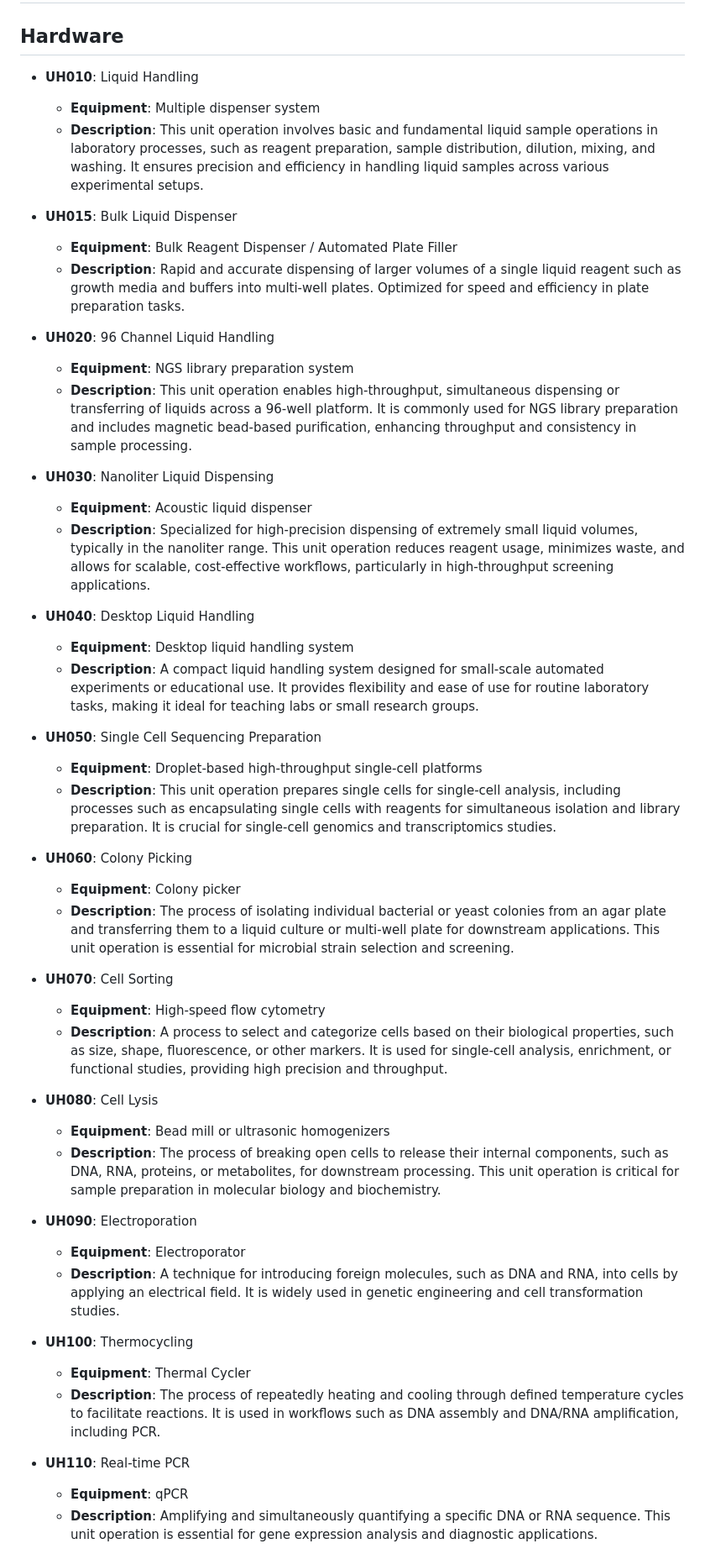
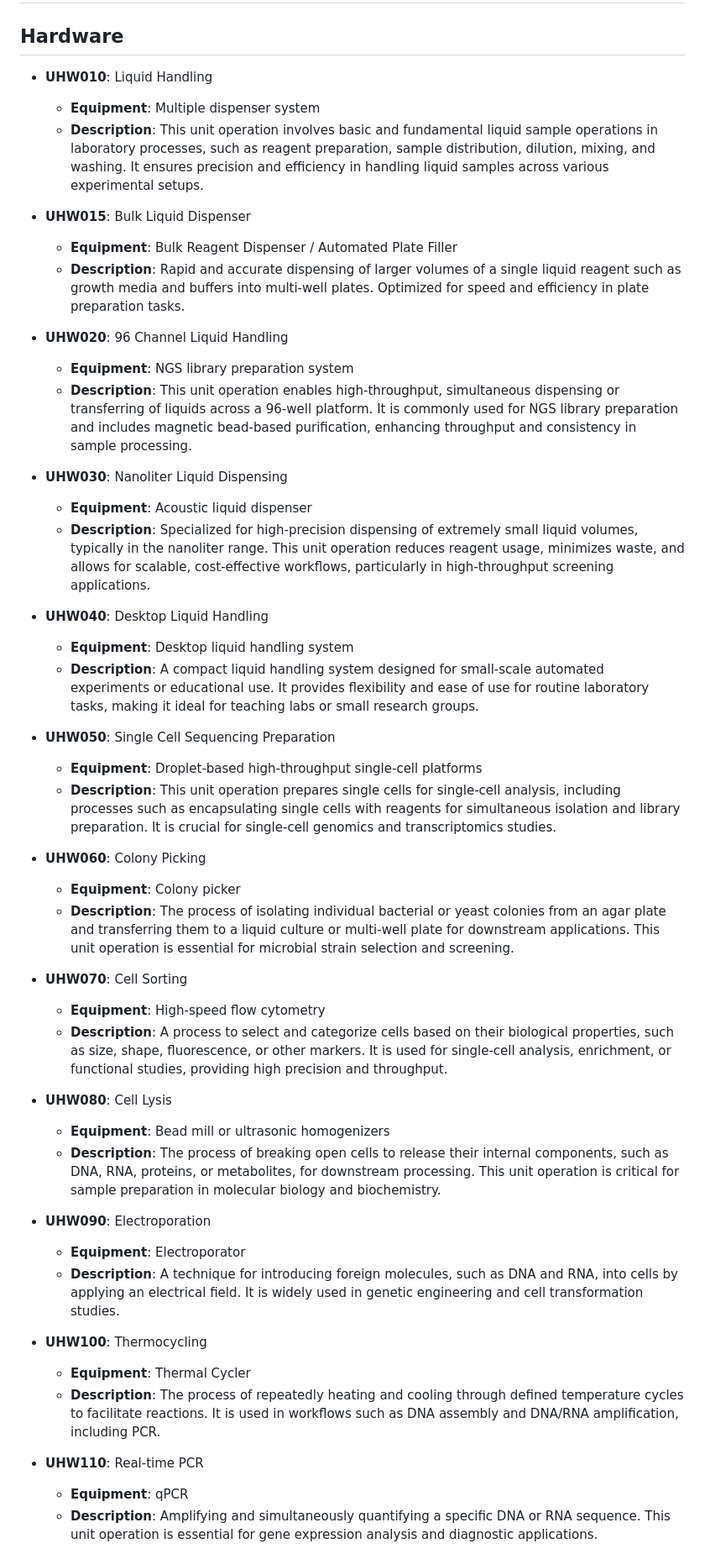
Before and after one commit to sblabkribb/biofoundry_workflows, a Markdown page: unit-operations/unitoperations_hw_en.md, the part around one of its changes. Shown at 84% size. GitHub-like rendering.

```diff
--- a/unit-operations/unitoperations_hw_en.md
+++ b/unit-operations/unitoperations_hw_en.md
@@ -18,51 +18,51 @@ status: draft
 
 ## Hardware
 
-- **UH010**: Liquid Handling
+- **UHW010**: Liquid Handling
   - **Equipment**: Multiple dispenser system
   - **Description**: This unit operation involves basic and fundamental liquid sample operations in laboratory processes, such as reagent preparation, sample distribution, dilution, mixing, and washing. It ensures precision and efficiency in handling liquid samples across various experimental setups.
 
-- **UH015**: Bulk Liquid Dispenser
+- **UHW015**: Bulk Liquid Dispenser
   - **Equipment**: Bulk Reagent Dispenser / Automated Plate Filler
   - **Description**: Rapid and accurate dispensing of larger volumes of a single liquid reagent such as growth media and buffers into multi-well plates. Optimized for speed and efficiency in plate preparation tasks.
 
-- **UH020**: 96 Channel Liquid Handling
+- **UHW020**: 96 Channel Liquid Handling
   - **Equipment**: NGS library preparation system
   - **Description**: This unit operation enables high-throughput, simultaneous dispensing or transferring of liquids across a 96-well platform. It is commonly used for NGS library preparation and includes magnetic bead-based purification, enhancing throughput and consistency in sample processing.
 
-- **UH030**: Nanoliter Liquid Dispensing
+- **UHW030**: Nanoliter Liquid Dispensing
   - **Equipment**: Acoustic liquid dispenser
   - **Description**: Specialized for high-precision dispensing of extremely small liquid volumes, typically in the nanoliter range. This unit operation reduces reagent usage, minimizes waste, and allows for scalable, cost-effective workflows, particularly in high-throughput screening applications.
 
-- **UH040**: Desktop Liquid Handling
+- **UHW040**: Desktop Liquid Handling
   - **Equipment**: Desktop liquid handling system
   - **Description**: A compact liquid handling system designed for small-scale automated experiments or educational use. It provides flexibility and ease of use for routine laboratory tasks, making it ideal for teaching labs or small research groups.
 
-- **UH050**: Single Cell Sequencing Preparation
+- **UHW050**: Single Cell Sequencing Preparation
   - **Equipment**: Droplet-based high-throughput single-cell platforms
   - **Description**: This unit operation prepares single cells for single-cell analysis, including processes such as encapsulating single cells with reagents for simultaneous isolation and library preparation. It is crucial for single-cell genomics and transcriptomics studies.
 
-- **UH060**: Colony Picking
+- **UHW060**: Colony Picking
   - **Equipment**: Colony picker
   - **Description**: The process of isolating individual bacterial or yeast colonies from an agar plate and transferring them to a liquid culture or multi-well plate for downstream applications. This unit operation is essential for microbial strain selection and screening.
 
-- **UH070**: Cell Sorting
+- **UHW070**: Cell Sorting
   - **Equipment**: High-speed flow cytometry
   - **Description**: A process to select and categorize cells based on their biological properties, such as size, shape, fluorescence, or other markers. It is used for single-cell analysis, enrichment, or functional studies, providing high precision and throughput.
 
-- **UH080**: Cell Lysis
+- **UHW080**: Cell Lysis
   - **Equipment**: Bead mill or ultrasonic homogenizers
   - **Description**: The process of breaking open cells to release their internal components, such as DNA, RNA, proteins, or metabolites, for downstream processing. This unit operation is critical for sample preparation in molecular biology and biochemistry.
 
-- **UH090**: Electroporation
+- **UHW090**: Electroporation
   - **Equipment**: Electroporator
   - **Description**: A technique for introducing foreign molecules, such as DNA and RNA, into cells by applying an electrical field. It is widely used in genetic engineering and cell transformation studies.
 
-- **UH100**: Thermocycling
+- **UHW100**: Thermocycling
   - **Equipment**: Thermal Cycler
   - **Description**: The process of repeatedly heating and cooling through defined temperature cycles to facilitate reactions. It is used in workflows such as DNA assembly and DNA/RNA amplification, including PCR.
 
-- **UH110**: Real-time PCR
+- **UHW110**: Real-time PCR
   - **Equipment**: qPCR
   - **Description**: Amplifying and simultaneously quantifying a specific DNA or RNA sequence. This unit operation is essential for gene expression analysis and diagnostic applications.
 
```
Also changed, not shown: other parts of unit-operations/unitoperations_hw_en.md (+32 -32 lines).
